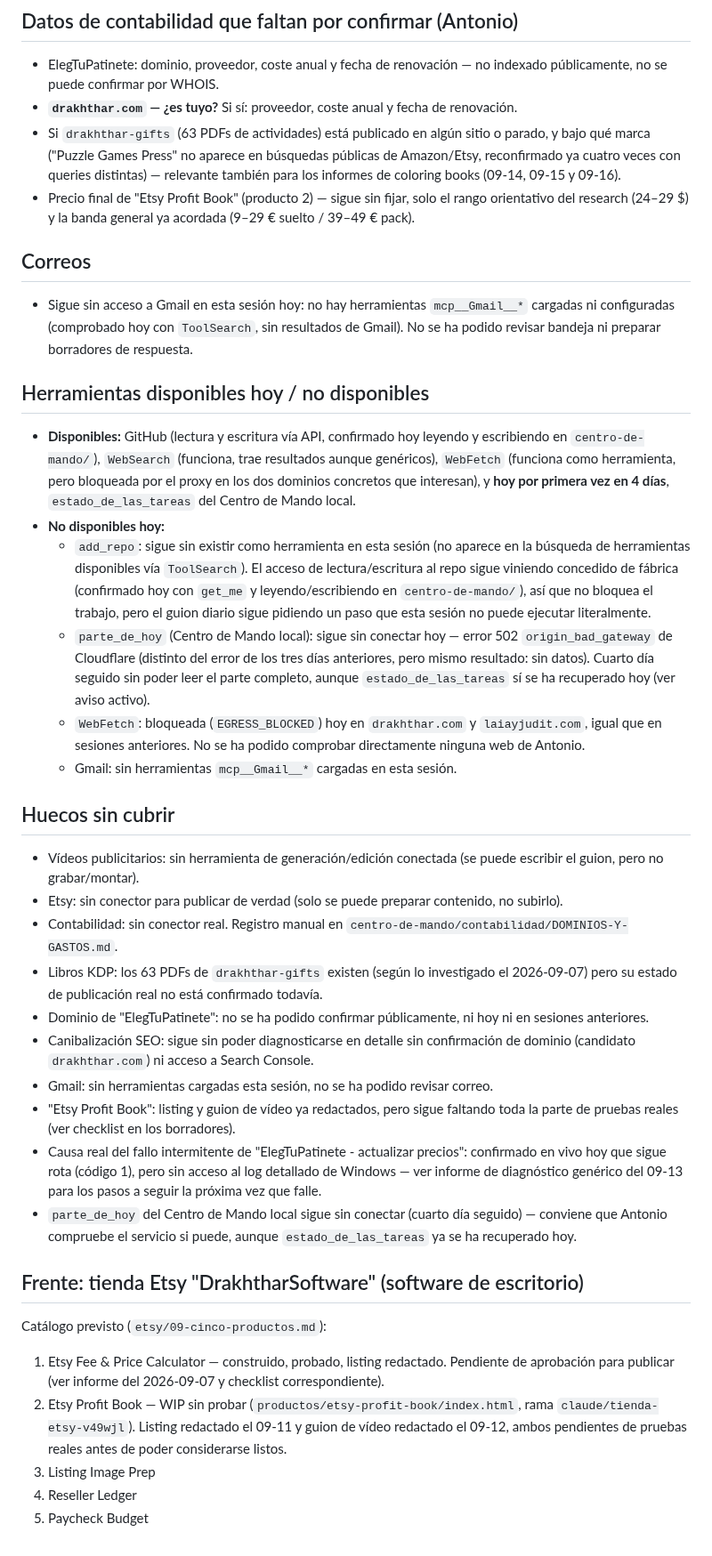
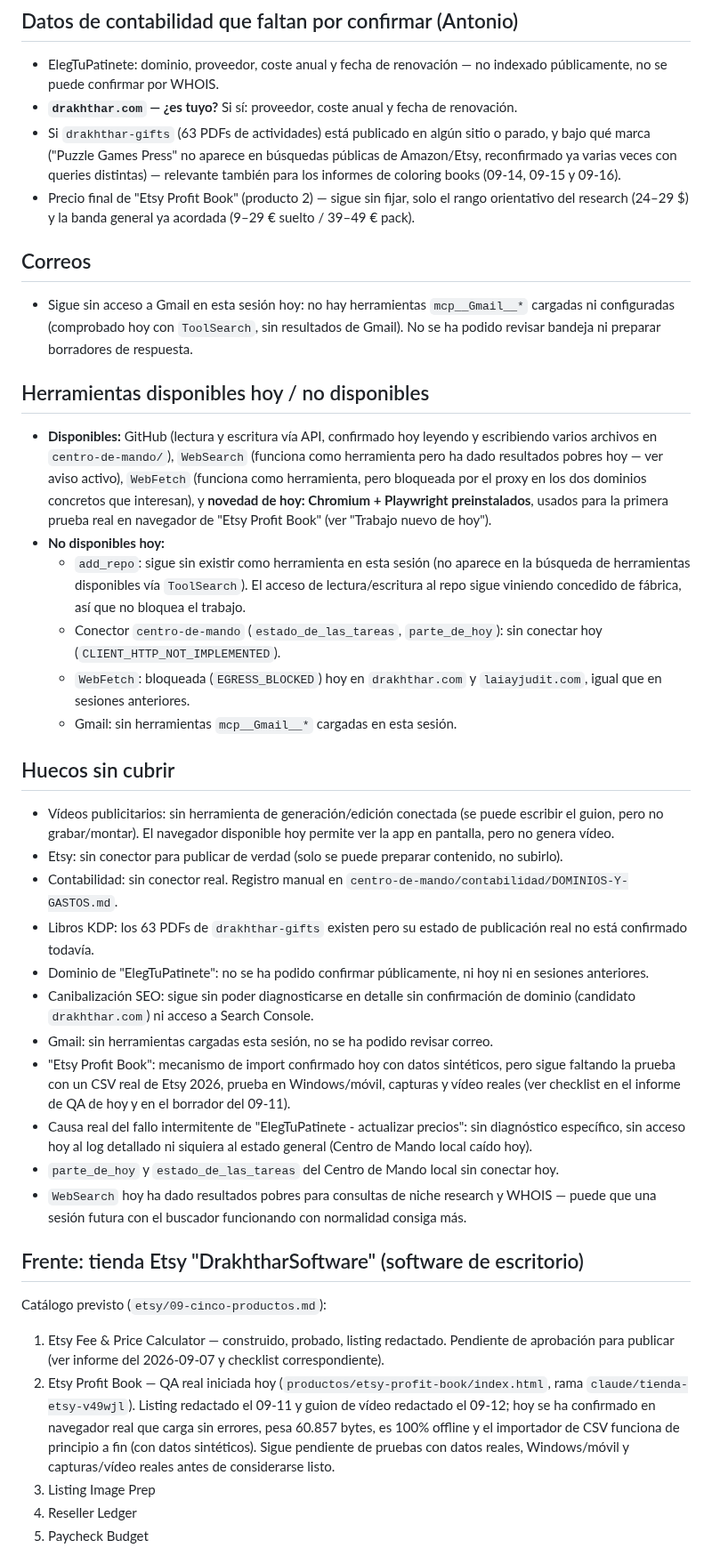
Before and after one commit to athonybcn5550555-ops/MUNDO-DRAKHTHHAR, a Markdown page: centro-de-mando/ESTADO.md, the part around one of its changes. Shown at 89% size. Rendered like a GitHub page.

Commit message:
Estado 2026-09-17: QA real de Etsy Profit Book con Playwright, quinto día de bloqueo de red

```diff
--- a/centro-de-mando/ESTADO.md
+++ b/centro-de-mando/ESTADO.md
@@ -140,7 +162,7 @@ caído): 14 tareas programadas.
   renovación.
 - Si `drakhthar-gifts` (63 PDFs de actividades) está publicado en algún
   sitio o parado, y bajo qué marca ("Puzzle Games Press" no aparece en
-  búsquedas públicas de Amazon/Etsy, reconfirmado ya cuatro veces con
+  búsquedas públicas de Amazon/Etsy, reconfirmado ya varias veces con
   queries distintas) — relevante también para los informes de coloring
   books (09-14, 09-15 y 09-16).
 - Precio final de "Etsy Profit Book" (producto 2) — sigue sin fijar, solo
@@ -155,39 +177,34 @@ caído): 14 tareas programadas.
 
 ## Herramientas disponibles hoy / no disponibles
 - **Disponibles:** GitHub (lectura y escritura vía API, confirmado hoy
-  leyendo y escribiendo en `centro-de-mando/`), `WebSearch` (funciona,
-  trae resultados aunque genéricos), `WebFetch` (funciona como
-  herramienta, pero bloqueada por el proxy en los dos dominios
-  concretos que interesan), y **hoy por primera vez en 4 días**,
-  `estado_de_las_tareas` del Centro de Mando local.
+  leyendo y escribiendo varios archivos en `centro-de-mando/`),
+  `WebSearch` (funciona como herramienta pero ha dado resultados pobres
+  hoy — ver aviso activo), `WebFetch` (funciona como herramienta, pero
+  bloqueada por el proxy en los dos dominios concretos que interesan), y
+  **novedad de hoy: Chromium + Playwright preinstalados**, usados para la
+  primera prueba real en navegador de "Etsy Profit Book" (ver "Trabajo
+  nuevo de hoy").
 - **No disponibles hoy:**
   - `add_repo`: sigue sin existir como herramienta en esta sesión (no
     aparece en la búsqueda de herramientas disponibles vía `ToolSearch`).
     El acceso de lectura/escritura al repo sigue viniendo concedido de
-    fábrica (confirmado hoy con `get_me` y leyendo/escribiendo en
-    `centro-de-mando/`), así que no bloquea el trabajo, pero el guion
-    diario sigue pidiendo un paso que esta sesión no puede ejecutar
-    literalmente.
-  - `parte_de_hoy` (Centro de Mando local): sigue sin conectar hoy —
-    error 502 `origin_bad_gateway` de Cloudflare (distinto del error de
-    los tres días anteriores, pero mismo resultado: sin datos). Cuarto
-    día seguido sin poder leer el parte completo, aunque
-    `estado_de_las_tareas` sí se ha recuperado hoy (ver aviso activo).
+    fábrica, así que no bloquea el trabajo.
+  - Conector `centro-de-mando` (`estado_de_las_tareas`, `parte_de_hoy`):
+    sin conectar hoy (`CLIENT_HTTP_NOT_IMPLEMENTED`).
   - `WebFetch`: bloqueada (`EGRESS_BLOCKED`) hoy en `drakhthar.com` y
-    `laiayjudit.com`, igual que en sesiones anteriores. No se ha podido
-    comprobar directamente ninguna web de Antonio.
+    `laiayjudit.com`, igual que en sesiones anteriores.
   - Gmail: sin herramientas `mcp__Gmail__*` cargadas en esta sesión.
 
 ## Huecos sin cubrir
 - Vídeos publicitarios: sin herramienta de generación/edición conectada
-  (se puede escribir el guion, pero no grabar/montar).
+  (se puede escribir el guion, pero no grabar/montar). El navegador
+  disponible hoy permite ver la app en pantalla, pero no genera vídeo.
 - Etsy: sin conector para publicar de verdad (solo se puede preparar
   contenido, no subirlo).
 - Contabilidad: sin conector real. Registro manual en
   `centro-de-mando/contabilidad/DOMINIOS-Y-GASTOS.md`.
-- Libros KDP: los 63 PDFs de `drakhthar-gifts` existen (según lo
-  investigado el 2026-09-07) pero su estado de publicación real no está
-  confirmado todavía.
+- Libros KDP: los 63 PDFs de `drakhthar-gifts` existen pero su estado de
+  publicación real no está confirmado todavía.
 - Dominio de "ElegTuPatinete": no se ha podido confirmar públicamente, ni
   hoy ni en sesiones anteriores.
 - Canibalización SEO: sigue sin poder diagnosticarse en detalle sin
@@ -195,26 +212,31 @@ caído): 14 tareas programadas.
   Console.
 - Gmail: sin herramientas cargadas esta sesión, no se ha podido revisar
   correo.
-- "Etsy Profit Book": listing y guion de vídeo ya redactados, pero sigue
-  faltando toda la parte de pruebas reales (ver checklist en los
-  borradores).
+- "Etsy Profit Book": mecanismo de import confirmado hoy con datos
+  sintéticos, pero sigue faltando la prueba con un CSV real de Etsy 2026,
+  prueba en Windows/móvil, capturas y vídeo reales (ver checklist en el
+  informe de QA de hoy y en el borrador del 09-11).
 - Causa real del fallo intermitente de "ElegTuPatinete - actualizar
-  precios": confirmado en vivo hoy que sigue rota (código 1), pero sin
-  acceso al log detallado de Windows — ver informe de diagnóstico
-  genérico del 09-13 para los pasos a seguir la próxima vez que falle.
-- `parte_de_hoy` del Centro de Mando local sigue sin conectar (cuarto día
-  seguido) — conviene que Antonio compruebe el servicio si puede, aunque
-  `estado_de_las_tareas` ya se ha recuperado hoy.
+  precios": sin diagnóstico específico, sin acceso hoy al log detallado
+  ni siquiera al estado general (Centro de Mando local caído hoy).
+- `parte_de_hoy` y `estado_de_las_tareas` del Centro de Mando local sin
+  conectar hoy.
+- `WebSearch` hoy ha dado resultados pobres para consultas de niche
+  research y WHOIS — puede que una sesión futura con el buscador
+  funcionando con normalidad consiga más.
 
 ## Frente: tienda Etsy "DrakhtharSoftware" (software de escritorio)
 Catálogo previsto (`etsy/09-cinco-productos.md`):
 1. Etsy Fee & Price Calculator — construido, probado, listing redactado.
    Pendiente de aprobación para publicar (ver informe del 2026-09-07 y
    checklist correspondiente).
-2. Etsy Profit Book — WIP sin probar (`productos/etsy-profit-book/index.html`,
+2. Etsy Profit Book — QA real iniciada hoy (`productos/etsy-profit-book/index.html`,
    rama `claude/tienda-etsy-v49wjl`). Listing redactado el 09-11 y guion
-   de vídeo redactado el 09-12, ambos pendientes de pruebas reales antes
-   de poder considerarse listos.
+   de vídeo redactado el 09-12; hoy se ha confirmado en navegador real
+   que carga sin errores, pesa 60.857 bytes, es 100% offline y el
+   importador de CSV funciona de principio a fin (con datos sintéticos).
+   Sigue pendiente de pruebas con datos reales, Windows/móvil y
+   capturas/vídeo reales antes de considerarse listo.
 3. Listing Image Prep
 4. Reseller Ledger
 5. Paycheck Budget
```
Also changed, not shown: other parts of centro-de-mando/ESTADO.md (+91 -70 lines).
